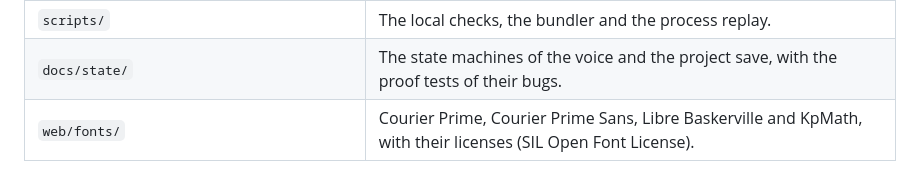
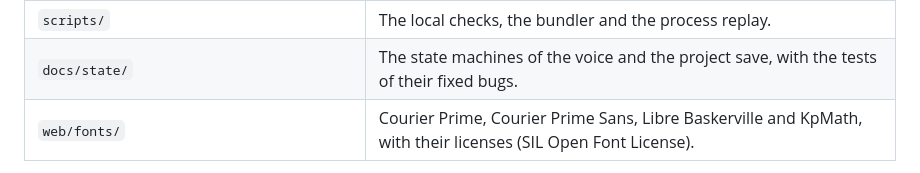
Before and after one commit to yujieteo/marklove-web, a Markdown page: README.md, the part around the change. Drawn GitHub-style.

Commit message:
no-mistakes(document): Update README state-model row for fixed bugs

```diff
--- a/README.md
+++ b/README.md
@@ -97,7 +97,7 @@ The process replay (`bun run replay`) runs the tests with a capture switch, then
 | `web/demo-peafowl.png` | The photo of the tour project. |
 | `web/style.css`, `src/runtime.ts`, `web/article.css`, `src/article.ts` | The parts of the exported pages, based on Marklove. `web/style.css` and `web/article.css` add the shared interaction rules: press scale, a hover fade only on a fine pointer, and no tap highlight. Thus they differ from the native app. |
 | `scripts/` | The local checks, the bundler and the process replay. |
-| `docs/state/` | The state machines of the voice and the project save, with the proof tests of their bugs. |
+| `docs/state/` | The state machines of the voice and the project save, with the tests of their fixed bugs. |
 | `web/fonts/` | Courier Prime, Courier Prime Sans, Libre Baskerville and KpMath, with their licenses (SIL Open Font License). |
 
 The Kokoro voice uses the web version of [kokoro-js](https://github.com/hexgrad/kokoro/tree/main/kokoro.js) 1.2.1 from jsDelivr. It runs the Kokoro-82M ONNX model (`onnx-community/Kokoro-82M-v1.0-ONNX`, q8) from Hugging Face. Both are under the Apache License 2.0.
```
